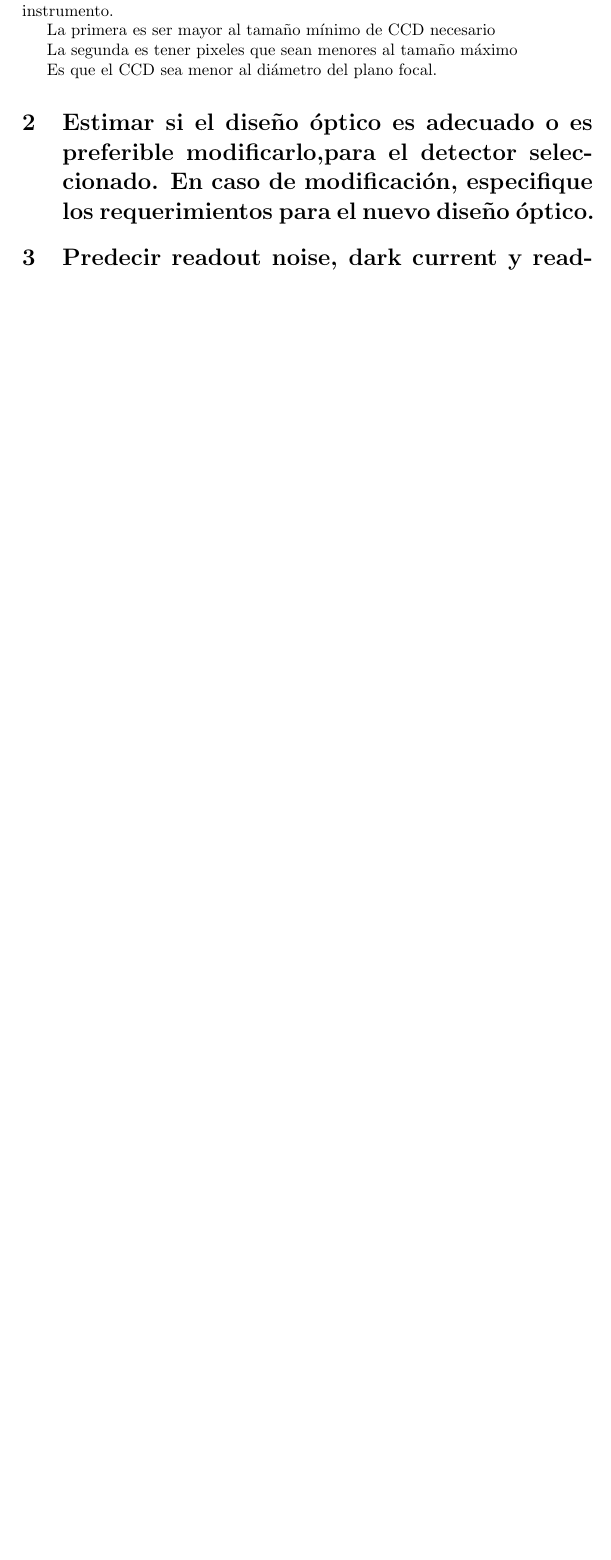
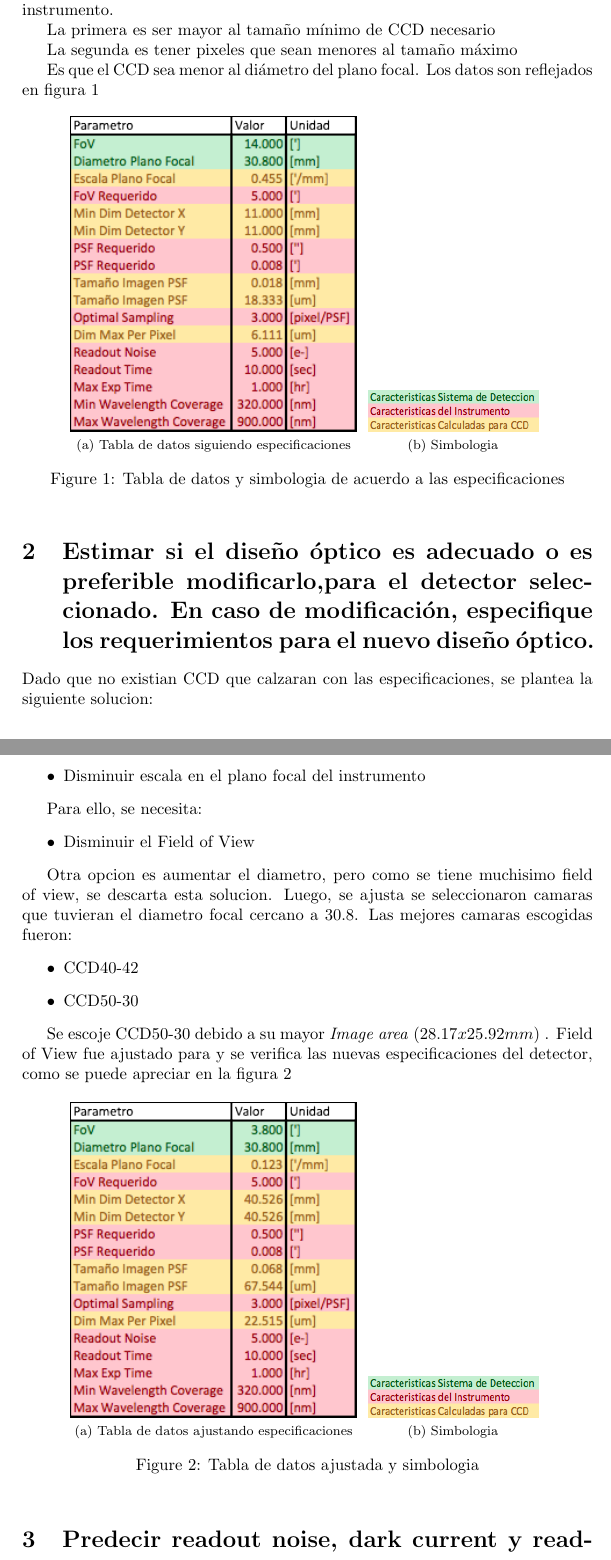
Before and after one commit to normansaez/detectores_T4, a LaTeX problem sheet (tarea04.tex): part of page 2 of 2 before the commit and two parts of pages 2 and 3 of 4 after it, the two joined at a grey line, cut so that both start at the same text, the shorter picture padded with empty space. Compiled offline with pdfLaTeX.

Commit message:
Adding new calculus

```diff
--- a/tarea04.tex
+++ b/tarea04.tex
@@ -4,12 +4,12 @@
 \usepackage{graphicx}
 \usepackage{epsfig}
 \usepackage[english]{babel}
-%\usepackage{url}
+\usepackage{url}
 \usepackage{epstopdf}
-%\usepackage{subfig}
+\usepackage{subfig}
 \usepackage{graphicx}
 \usepackage{enumerate}
-%\usepackage{appendix}
+\usepackage{appendix}
 %\usepackage{anysize}
 %\marginsize{1cm}{1cm}{1cm}{1cm}
 \title{\textit{IEE3853} Detectores para Astronomía (I-2012)}
@@ -66,18 +68,61 @@ Con los datos obtenidos, se necesita como mínimo:
 \item Tamaño de píxel $6.11 [\mu m]$.
 \end{itemize}
 
-Con estos datos no es posible tener un CCD desde la pagina del proveedor. Por lo que se intentara buscar uno similar y ajustar algunos parámetros del instrumento.
+Con estos datos no es posible tener un CCD desde la pagina del proveedor. Por
+lo que se intentara buscar uno similar y ajustar algunos parámetros del
+instrumento.
 
 La primera es ser mayor al tamaño mínimo de CCD necesario
 
 La segunda es tener pixeles que sean menores al tamaño máximo
 
-Es que el CCD sea menor al diámetro del plano focal.
+Es que el CCD sea menor al diámetro del plano focal. Los datos son reflejados
+en figura \ref{fig:p1}
+\begin{figure}[ht!]
+  \centering
+  \subfloat[Tabla de datos siguiendo especificaciones]{\label{fig:p1_a}\includegraphics[width=0.5\textwidth]{img/img1}}
+  ~
+  \subfloat[Simbologia]{\label{fig:p1_b}\includegraphics[width=0.3\textwidth]{img/img3}}
+  ~
+  \caption{Tabla de datos y simbologia de acuerdo a las especificaciones}
+  \label{fig:p1}
+\end{figure}
 
 
 
 \section{Estimar si el diseño óptico es adecuado o es preferible
 modificarlo,para el detector seleccionado. En caso de modificación, especifique
-los requerimientos para el nuevo diseño óptico.}
+los requerimientos para el nuevo diseño óptico.} Dado que no existian CCD que
+calzaran con las especificaciones, se plantea la siguiente solucion:
+\begin{itemize}
+\item Disminuir escala en el plano focal del instrumento
+\end{itemize}
+
+Para ello, se necesita:
+\begin{itemize}
+\item Disminuir el Field of View
+\end{itemize}
+
+Otra opcion es aumentar el diametro, pero como se tiene muchisimo field of
+view, se descarta esta solucion. Luego, se ajusta se seleccionaron camaras que
+tuvieran el diametro focal cercano a 30.8. Las mejores camaras escogidas
+fueron:
+\begin{itemize}
+\item CCD40-42
+\item CCD50-30
+\end{itemize}
+
+Se escoje CCD50-30 debido a su mayor \textit{Image area}  ($28.17 x 25.92 mm$)
+. Field of View fue ajustado para y se verifica las nuevas especificaciones del
+detector, como se puede apreciar en la figura \ref{fig:p2}
+\begin{figure}[ht!]
+  \centering
+  \subfloat[Tabla de datos ajustando especificaciones]{\label{fig:p2_a}\includegraphics[width=0.5\textwidth]{img/img2}}
+  ~
+  \subfloat[Simbologia]{\label{fig:p2_b}\includegraphics[width=0.3\textwidth]{img/img3}}
+  ~
+  \caption{Tabla de datos ajustada y simbologia}
+  \label{fig:p2}
+\end{figure}
 
 \section{Predecir readout noise, dark current y readout time}
```
Also changed, not shown: doc/tarea04.pdf, tarea04.tex (10 more changed lines), 2 other files.
